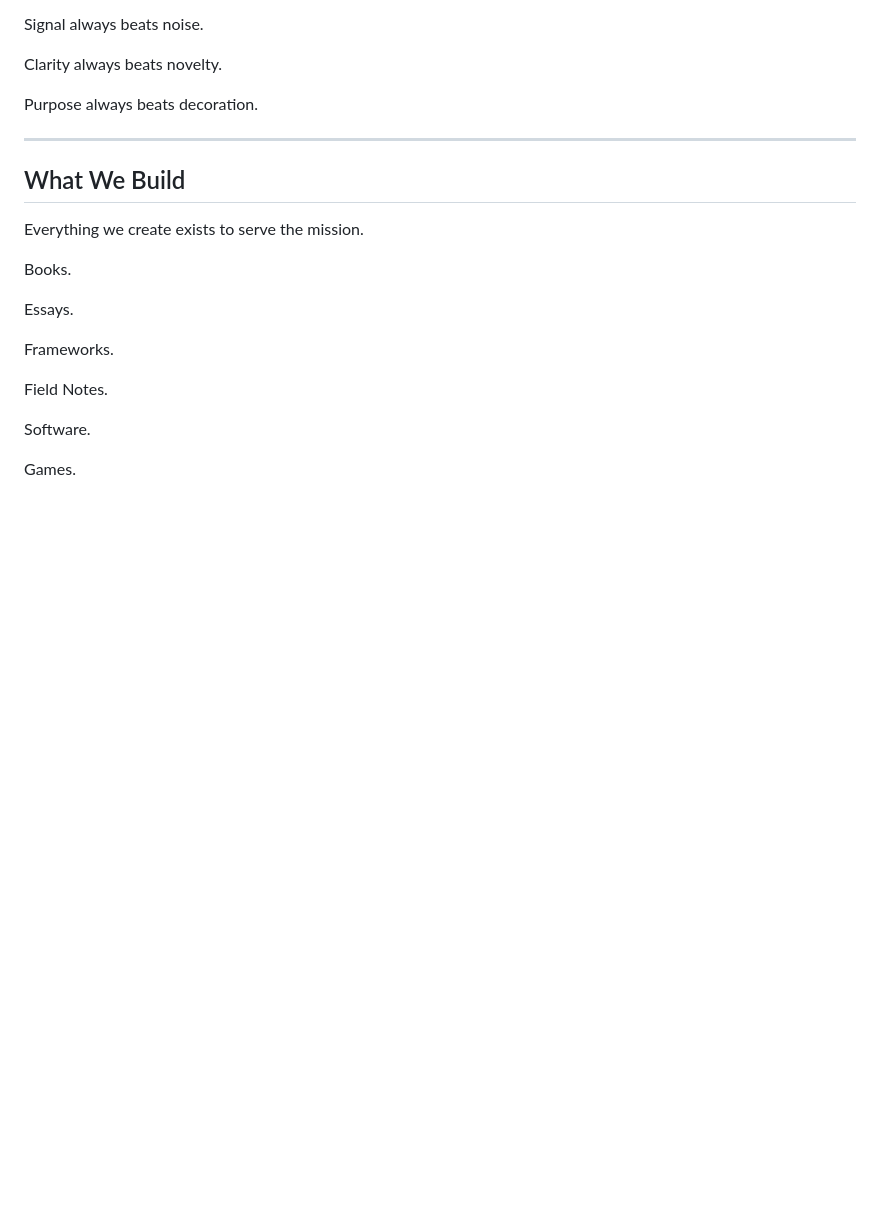
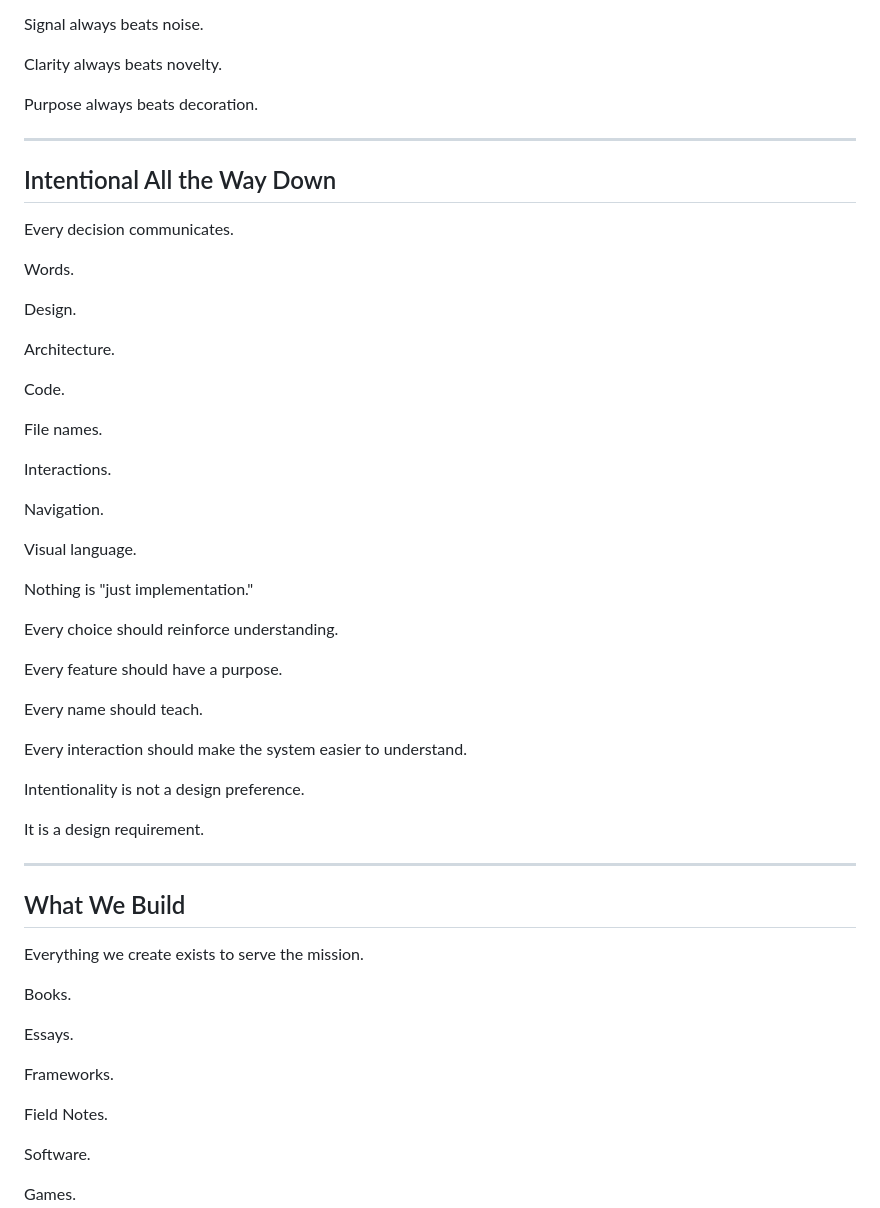
Before and after one commit to KernelGreyBeret/asymmetricprecision, a Markdown page: AP_MANIFESTO.md, the part around the change. GitHub-like rendering; blank space fills up the shorter version.

```diff
--- a/AP_MANIFESTO.md
+++ b/AP_MANIFESTO.md
@@ -184,6 +184,42 @@ Purpose always beats decoration.
 
 ---
 
+## Intentional All the Way Down
+
+Every decision communicates.
+
+Words.
+
+Design.
+
+Architecture.
+
+Code.
+
+File names.
+
+Interactions.
+
+Navigation.
+
+Visual language.
+
+Nothing is "just implementation."
+
+Every choice should reinforce understanding.
+
+Every feature should have a purpose.
+
+Every name should teach.
+
+Every interaction should make the system easier to understand.
+
+Intentionality is not a design preference.
+
+It is a design requirement.
+
+---
+
 ## What We Build
 
 Everything we create exists to serve the mission.
```
